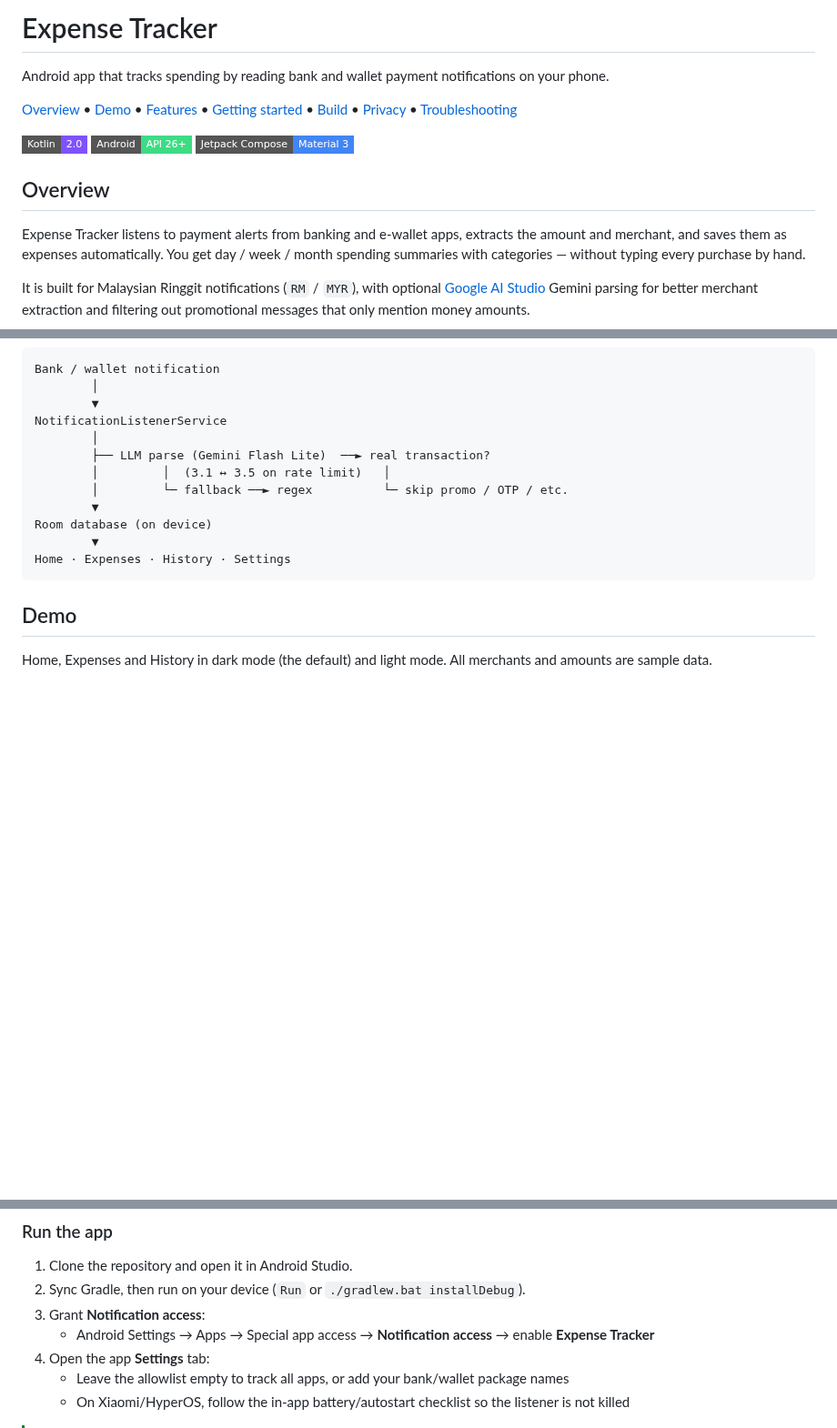
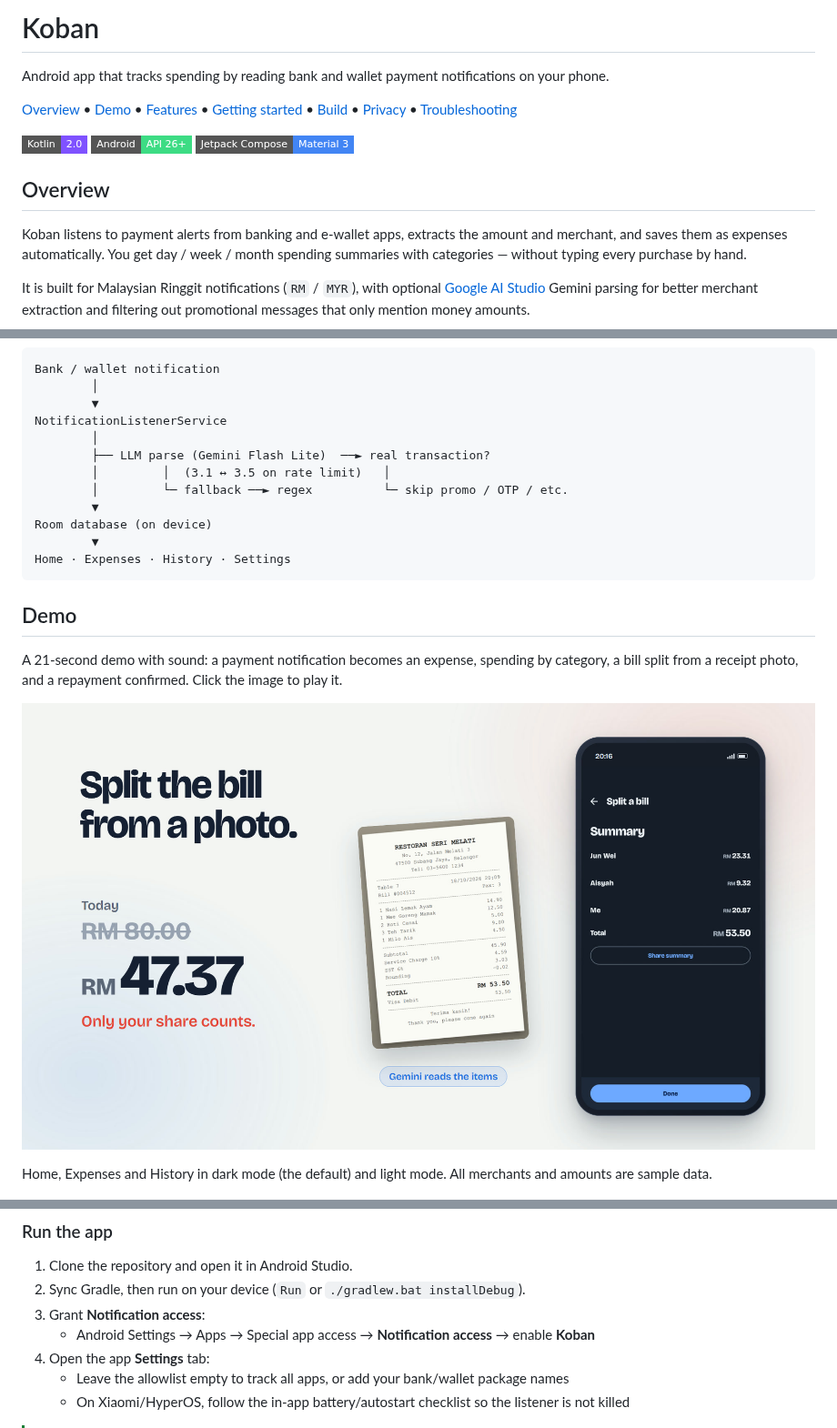
Before and after one commit to Skooyo/koban, a Markdown page: README.md, 3 parts joined by grey strips. Shown at 91% size. GitHub-like rendering; pictures changed too: docs/demo/koban-demo.jpg (added); badges without logos; blank space fills up the shorter version.

````diff
--- a/README.md
+++ b/README.md
@@ -1,4 +1,4 @@
-# Expense Tracker
+# Koban
 
 Android app that tracks spending by reading bank and wallet payment notifications on your phone.
 
@@ -10,7 +10,7 @@ Android app that tracks spending by reading bank and wallet payment notification
 
 ## Overview
 
-Expense Tracker listens to payment alerts from banking and e-wallet apps, extracts the amount and merchant, and saves them as expenses automatically. You get day / week / month spending summaries with categories — without typing every purchase by hand.
+Koban listens to payment alerts from banking and e-wallet apps, extracts the amount and merchant, and saves them as expenses automatically. You get day / week / month spending summaries with categories — without typing every purchase by hand.
 
 It is built for Malaysian Ringgit notifications (`RM` / `MYR`), with optional [Google AI Studio](https://aistudio.google.com/) Gemini parsing for better merchant extraction and filtering out promotional messages that only mention money amounts.
 
@@ -30,6 +30,10 @@ Home · Expenses · History · Settings
 ```
 
 ## Demo
+
+A 21-second demo with sound: a payment notification becomes an expense, spending by category, a bill split from a receipt photo, and a repayment confirmed. Click the image to play it.
+
+[![Koban demo video](docs/demo/koban-demo.jpg)](docs/demo/koban-demo.mp4)
 
 Home, Expenses and History in dark mode (the default) and light mode. All merchants and amounts are sample data.
 
@@ -70,7 +74,7 @@ Each spending category takes the color of a ringgit note (RM10 red, RM1 blue, RM
 1. Clone the repository and open it in Android Studio.
 2. Sync Gradle, then run on your device (`Run` or `./gradlew.bat installDebug`).
 3. Grant **Notification access**:
-   - Android Settings → Apps → Special app access → **Notification access** → enable **Expense Tracker**
+   - Android Settings → Apps → Special app access → **Notification access** → enable **Koban**
 4. Open the app **Settings** tab:
    - Leave the allowlist empty to track all apps, or add your bank/wallet package names
    - On Xiaomi/HyperOS, follow the in-app battery/autostart checklist so the listener is not killed
````
Also changed, not shown: 12 other files.
